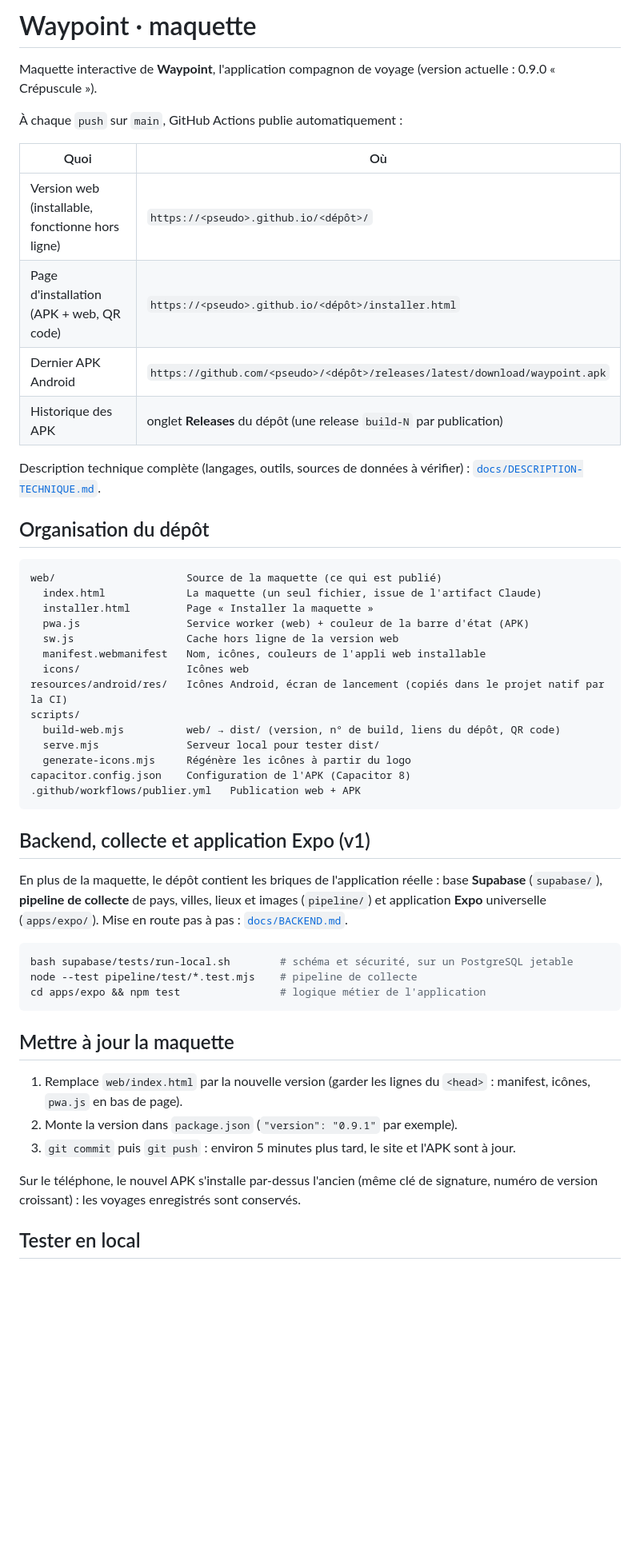
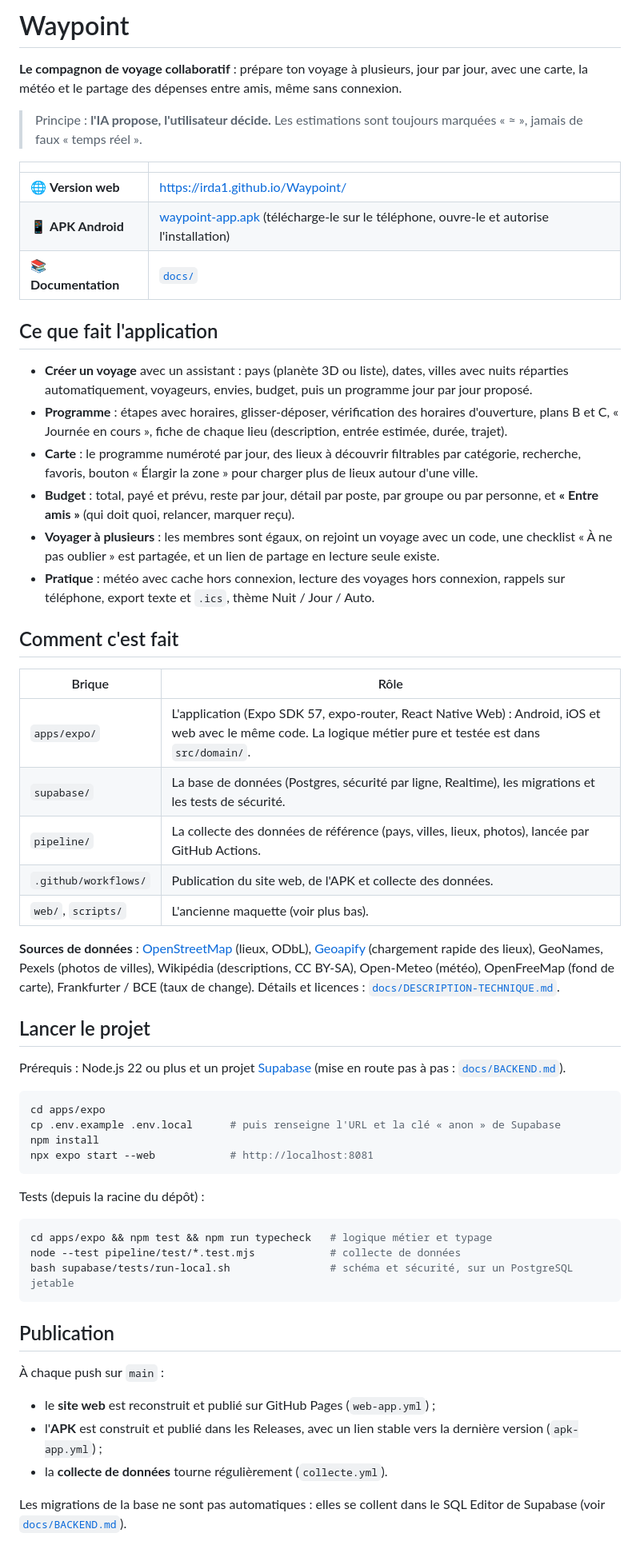
Before and after one commit to Irda1/Waypoint, a Markdown page: README.md, the part around one of its changes. Shown at 80% size. GitHub-like rendering; blank space fills up the shorter version.

Commit message:
README : présentation de l'application (#82)
Claude-Session: https://claude.ai/code/session_01FqSp1xmocebJa2jPUTNR1C

Co-authored-by: Claude <noreply@anthropic.com>

````diff
--- a/README.md
+++ b/README.md
@@ -1,54 +1,62 @@
-# Waypoint · maquette
+# Waypoint
 
-Maquette interactive de **Waypoint**, l'application compagnon de voyage (version actuelle : 0.9.0 « Crépuscule »).
+**Le compagnon de voyage collaboratif** : prépare ton voyage à plusieurs, jour par jour, avec une carte, la météo et le partage des dépenses entre amis, même sans connexion.
 
-À chaque `push` sur `main`, GitHub Actions publie automatiquement :
+> Principe : **l'IA propose, l'utilisateur décide.** Les estimations sont toujours marquées « ≈ », jamais de faux « temps réel ».
 
-| Quoi | Où |
+| | |
 |---|---|
-| Version web (installable, fonctionne hors ligne) | `https://<pseudo>.github.io/<dépôt>/` |
-| Page d'installation (APK + web, QR code) | `https://<pseudo>.github.io/<dépôt>/installer.html` |
-| Dernier APK Android | `https://github.com/<pseudo>/<dépôt>/releases/latest/download/waypoint.apk` |
-| Historique des APK | onglet **Releases** du dépôt (une release `build-N` par publication) |
+| 🌐 **Version web** | https://irda1.github.io/Waypoint/ |
+| 📱 **APK Android** | [waypoint-app.apk](https://github.com/Irda1/Waypoint/releases/download/app-latest/waypoint-app.apk) (télécharge-le sur le téléphone, ouvre-le et autorise l'installation) |
+| 📚 **Documentation** | [`docs/`](docs/) |
 
-Description technique complète (langages, outils, sources de données à vérifier) : [`docs/DESCRIPTION-TECHNIQUE.md`](docs/DESCRIPTION-TECHNIQUE.md).
+## Ce que fait l'application
 
-## Organisation du dépôt
+- **Créer un voyage** avec un assistant : pays (planète 3D ou liste), dates, villes avec nuits réparties automatiquement, voyageurs, envies, budget, puis un programme jour par jour proposé.
+- **Programme** : étapes avec horaires, glisser-déposer, vérification des horaires d'ouverture, plans B et C, « Journée en cours », fiche de chaque lieu (description, entrée estimée, durée, trajet).
+- **Carte** : le programme numéroté par jour, des lieux à découvrir filtrables par catégorie, recherche, favoris, bouton « Élargir la zone » pour charger plus de lieux autour d'une ville.
+- **Budget** : total, payé et prévu, reste par jour, détail par poste, par groupe ou par personne, et **« Entre amis »** (qui doit quoi, relancer, marquer reçu).
+- **Voyager à plusieurs** : les membres sont égaux, on rejoint un voyage avec un code, une checklist « À ne pas oublier » est partagée, et un lien de partage en lecture seule existe.
+- **Pratique** : météo avec cache hors connexion, lecture des voyages hors connexion, rappels sur téléphone, export texte et `.ics`, thème Nuit / Jour / Auto.
 
-```
-web/                     Source de la maquette (ce qui est publié)
-  index.html             La maquette (un seul fichier, issue de l'artifact Claude)
-  installer.html         Page « Installer la maquette »
-  pwa.js                 Service worker (web) + couleur de la barre d'état (APK)
-  sw.js                  Cache hors ligne de la version web
-  manifest.webmanifest   Nom, icônes, couleurs de l'appli web installable
-  icons/                 Icônes web
-resources/android/res/   Icônes Android, écran de lancement (copiés dans le projet natif par la CI)
-scripts/
-  build-web.mjs          web/ → dist/ (version, n° de build, liens du dépôt, QR code)
-  serve.mjs              Serveur local pour tester dist/
-  generate-icons.mjs     Régénère les icônes à partir du logo
-capacitor.config.json    Configuration de l'APK (Capacitor 8)
-.github/workflows/publier.yml   Publication web + APK
+## Comment c'est fait
+
+| Brique | Rôle |
+|---|---|
+| `apps/expo/` | L'application (Expo SDK 57, expo-router, React Native Web) : Android, iOS et web avec le même code. La logique métier pure et testée est dans `src/domain/`. |
+| `supabase/` | La base de données (Postgres, sécurité par ligne, Realtime), les migrations et les tests de sécurité. |
+| `pipeline/` | La collecte des données de référence (pays, villes, lieux, photos), lancée par GitHub Actions. |
+| `.github/workflows/` | Publication du site web, de l'APK et collecte des données. |
+| `web/`, `scripts/` | L'ancienne maquette (voir plus bas). |
+
+**Sources de données** : [OpenStreetMap](https://www.openstreetmap.org/copyright) (lieux, ODbL), [Geoapify](https://www.geoapify.com/) (chargement rapide des lieux), GeoNames, Pexels (photos de villes), Wikipédia (descriptions, CC BY-SA), Open-Meteo (météo), OpenFreeMap (fond de carte), Frankfurter / BCE (taux de change). Détails et licences : [`docs/DESCRIPTION-TECHNIQUE.md`](docs/DESCRIPTION-TECHNIQUE.md).
+
+## Lancer le projet
+
+Prérequis : Node.js 22 ou plus et un projet [Supabase](https://supabase.com) (mise en route pas à pas : [`docs/BACKEND.md`](docs/BACKEND.md)).
+
+```bash
+cd apps/expo
+cp .env.example .env.local      # puis renseigne l'URL et la clé « anon » de Supabase
+npm install
+npx expo start --web            # http://localhost:8081
 ```
 
-## Backend, collecte et application Expo (v1)
-
-En plus de la maquette, le dépôt contient les briques de l'application réelle : base **Supabase** (`supabase/`), **pipeline de collecte** de pays, villes, lieux et images (`pipeline/`) et application **Expo** universelle (`apps/expo/`). Mise en route pas à pas : [`docs/BACKEND.md`](docs/BACKEND.md).
+Tests (depuis la racine du dépôt) :
 
 ```bash
-bash supabase/tests/run-local.sh        # schéma et sécurité, sur un PostgreSQL jetable
-node --test pipeline/test/*.test.mjs    # pipeline de collecte
-cd apps/expo && npm test                # logique métier de l'application
+cd apps/expo && npm test && npm run typecheck   # logique métier et typage
+node --test pipeline/test/*.test.mjs            # collecte de données
+bash supabase/tests/run-local.sh                # schéma et sécurité, sur un PostgreSQL jetable
 ```
 
-## Mettre à jour la maquette
+## Publication
 
-1. Remplace `web/index.html` par la nouvelle version (garder les lignes du `<head>` : manifest, icônes, `pwa.js` en bas de page).
-2. Monte la version dans `package.json` (`"version": "0.9.1"` par exemple).
-3. `git commit` puis `git push` : environ 5 minutes plus tard, le site et l'APK sont à jour.
+À chaque push sur `main` :
 
-Sur le téléphone, le nouvel APK s'installe par-dessus l'ancien (même clé de signature, numéro de version croissant) : les voyages enregistrés sont conservés.
+- le **site web** est reconstruit et publié sur GitHub Pages (`web-app.yml`) ;
+- l'**APK** est construit et publié dans les Releases, avec un lien stable vers la dernière version (`apk-app.yml`) ;
+- la **collecte de données** tourne régulièrement (`collecte.yml`).
 
-## Tester en local
+Les migrations de la base ne sont pas automatiques : elles se collent dans le SQL Editor de Supabase (voir [`docs/BACKEND.md`](docs/BACKEND.md)).
 
````
Also changed, not shown: other parts of README.md (+6 -15 lines).
